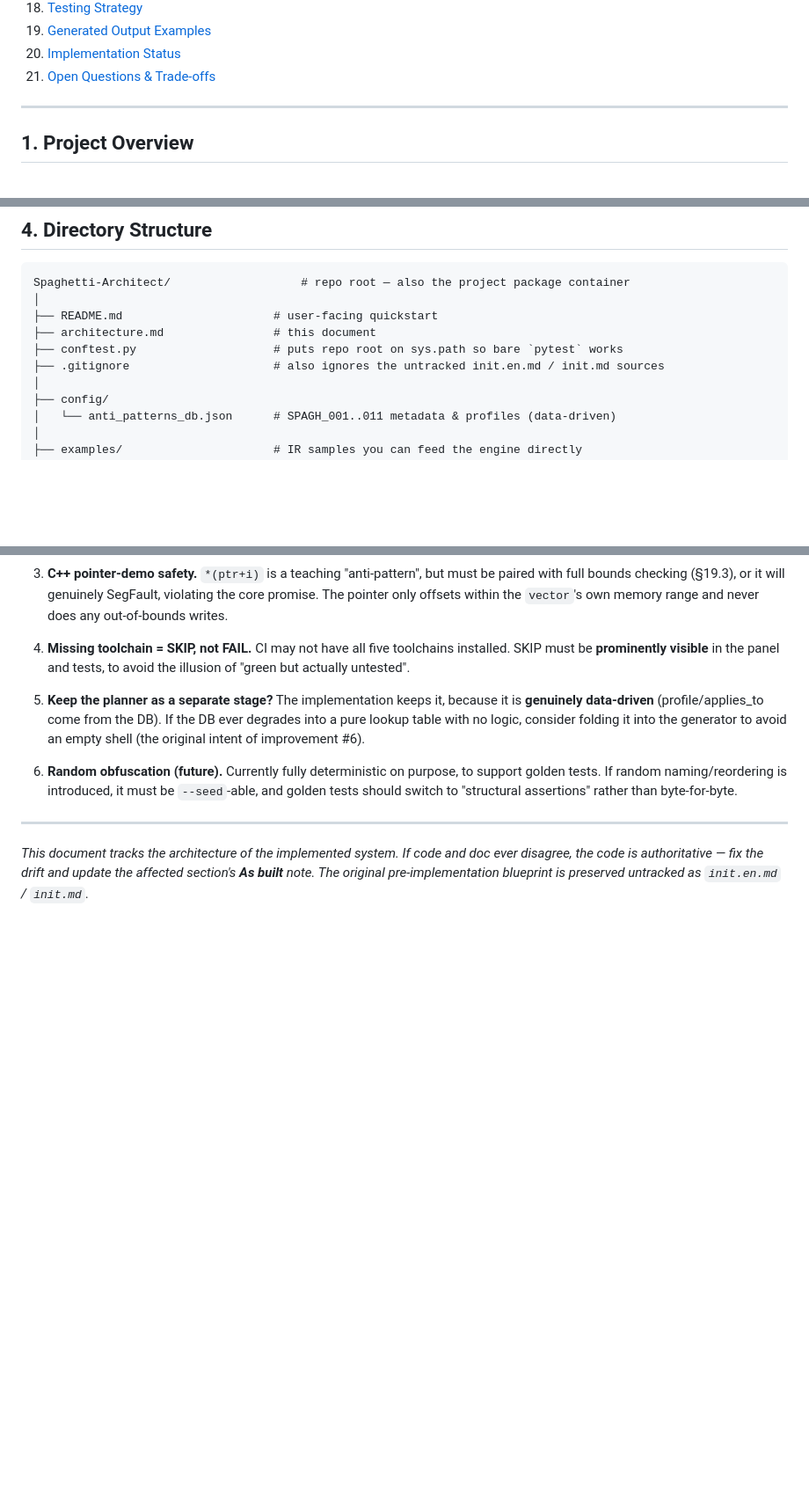
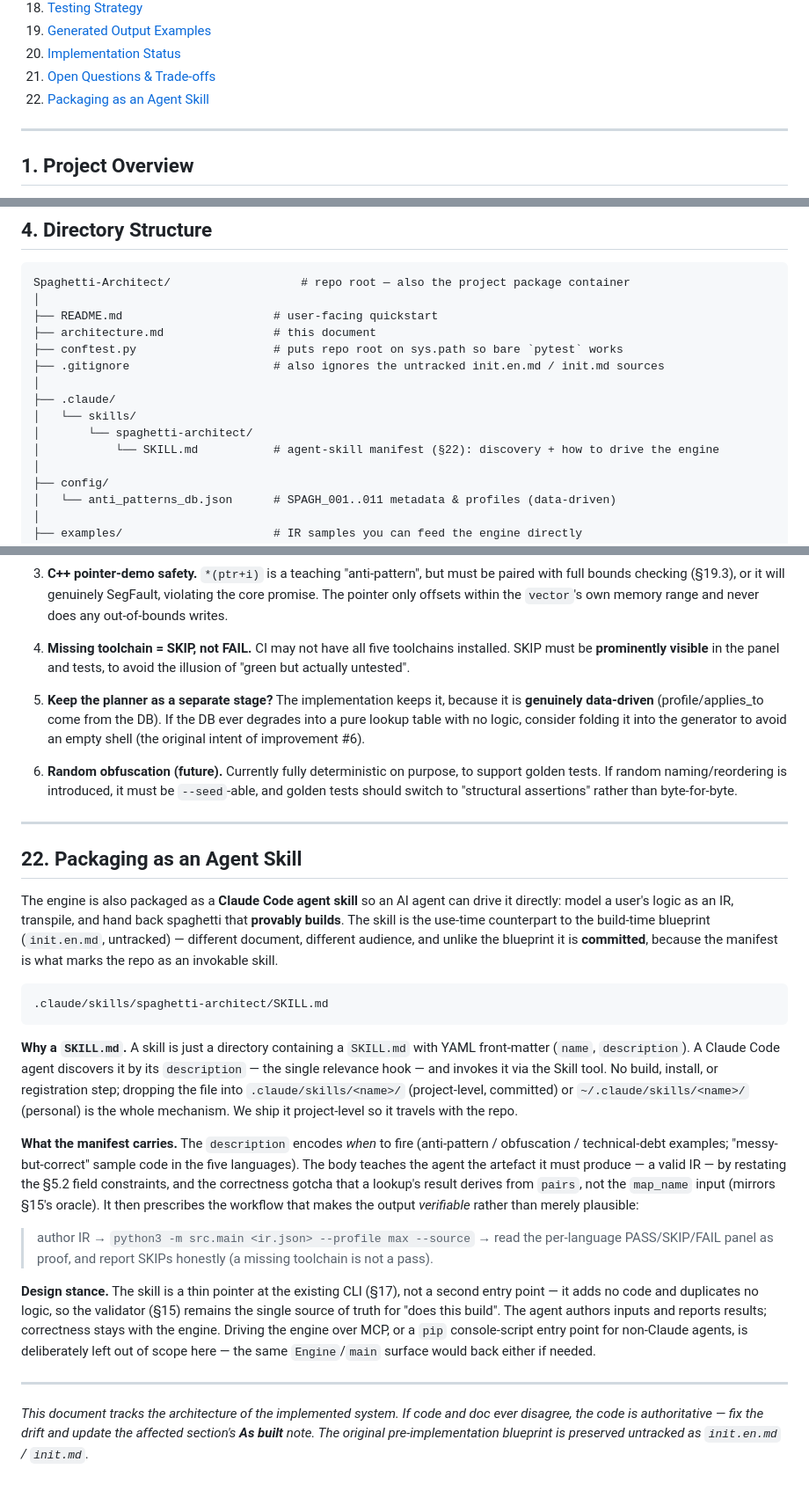
Before and after one commit to KurathSec/Spaghetti-Architect, a Markdown page: architecture.md, 3 parts joined by grey strips. Shown at 88% size. Drawn GitHub-style; blank space fills up the shorter version.

Commit message:
Package the engine as a Claude Code agent skill
Add .claude/skills/spaghetti-architect/SKILL.md so an AI agent can drive
the transpiler directly: model a user's logic as an IR, then emit
verifiable spaghetti that provably compiles and runs. The manifest
teaches the IR schema, the parser constraints, the pairs-vs-map oracle
gotcha, and the author-IR -> validate -> read-panel workflow.

Document it in README (new 'Use as an agent skill' section + project
layout) and architecture.md (new section 22 + directory tree). Also fix
a stale '8 SPAGH_* patterns' -> 11 in the README.

````diff
--- a/architecture.md
+++ b/architecture.md
@@ -31,6 +31,7 @@
 19. [Generated Output Examples](#19-generated-output-examples)
 20. [Implementation Status](#20-implementation-status)
 21. [Open Questions & Trade-offs](#21-open-questions--trade-offs)
+22. [Packaging as an Agent Skill](#22-packaging-as-an-agent-skill)
 
 ---
 
@@ -116,6 +117,11 @@ Spaghetti-Architect/                   # repo root — also the project package
 ├── architecture.md                # this document
 ├── conftest.py                    # puts repo root on sys.path so bare `pytest` works
 ├── .gitignore                     # also ignores the untracked init.en.md / init.md sources
+│
+├── .claude/
+│   └── skills/
+│       └── spaghetti-architect/
+│           └── SKILL.md           # agent-skill manifest (§22): discovery + how to drive the engine
 │
 ├── config/
 │   └── anti_patterns_db.json      # SPAGH_001..011 metadata & profiles (data-driven)
@@ -1142,6 +1148,41 @@ FAIL). The four compiled targets are otherwise locked in by golden snapshots + i
 
 ---
 
+## 22. Packaging as an Agent Skill
+
+The engine is also packaged as a **Claude Code agent skill** so an AI agent can drive it directly: model
+a user's logic as an IR, transpile, and hand back spaghetti that **provably builds**. The skill is the
+use-time counterpart to the build-time blueprint (`init.en.md`, untracked) — different document, different
+audience, and unlike the blueprint it is **committed**, because the manifest is what marks the repo as an
+invokable skill.
+
+```text
+.claude/skills/spaghetti-architect/SKILL.md
+```
+
+**Why a `SKILL.md`.** A skill is just a directory containing a `SKILL.md` with YAML front-matter (`name`,
+`description`). A Claude Code agent discovers it by its `description` — the single relevance hook — and
+invokes it via the Skill tool. No build, install, or registration step; dropping the file into
+`.claude/skills/<name>/` (project-level, committed) or `~/.claude/skills/<name>/` (personal) is the whole
+mechanism. We ship it project-level so it travels with the repo.
+
+**What the manifest carries.** The `description` encodes *when* to fire (anti-pattern / obfuscation /
+technical-debt examples; "messy-but-correct" sample code in the five languages). The body teaches the
+agent the artefact it must produce — a valid IR — by restating the §5.2 field constraints, and the
+correctness gotcha that a lookup's result derives from `pairs`, not the `map_name` input (mirrors §15's
+oracle). It then prescribes the workflow that makes the output *verifiable* rather than merely plausible:
+
+> author IR → `python3 -m src.main <ir.json> --profile max --source` → read the per-language
+> PASS/SKIP/FAIL panel as proof, and report SKIPs honestly (a missing toolchain is not a pass).
+
+**Design stance.** The skill is a thin pointer at the existing CLI (§17), not a second entry point — it
+adds no code and duplicates no logic, so the validator (§15) remains the single source of truth for "does
+this build". The agent authors inputs and reports results; correctness stays with the engine. Driving the
+engine over MCP, or a `pip` console-script entry point for non-Claude agents, is deliberately left out of
+scope here — the same `Engine`/`main` surface would back either if needed.
+
+---
+
 *This document tracks the architecture of the implemented system. If code and doc ever disagree, the
 code is authoritative — fix the drift and update the affected section's **As built** note. The original
 pre-implementation blueprint is preserved untracked as `init.en.md` / `init.md`.*
````
Also changed, not shown: README.md (+22 -1 lines), 1 other file.
